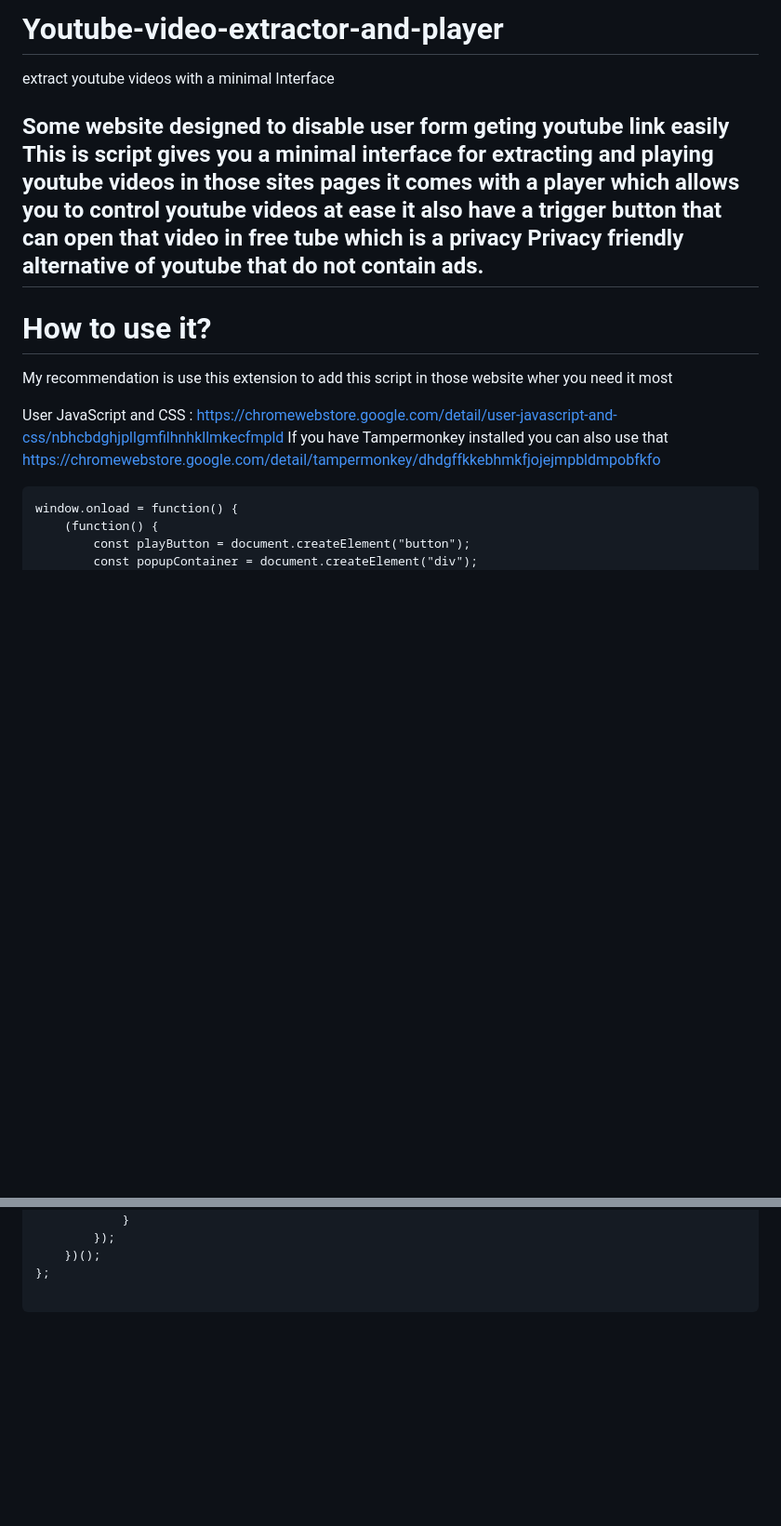
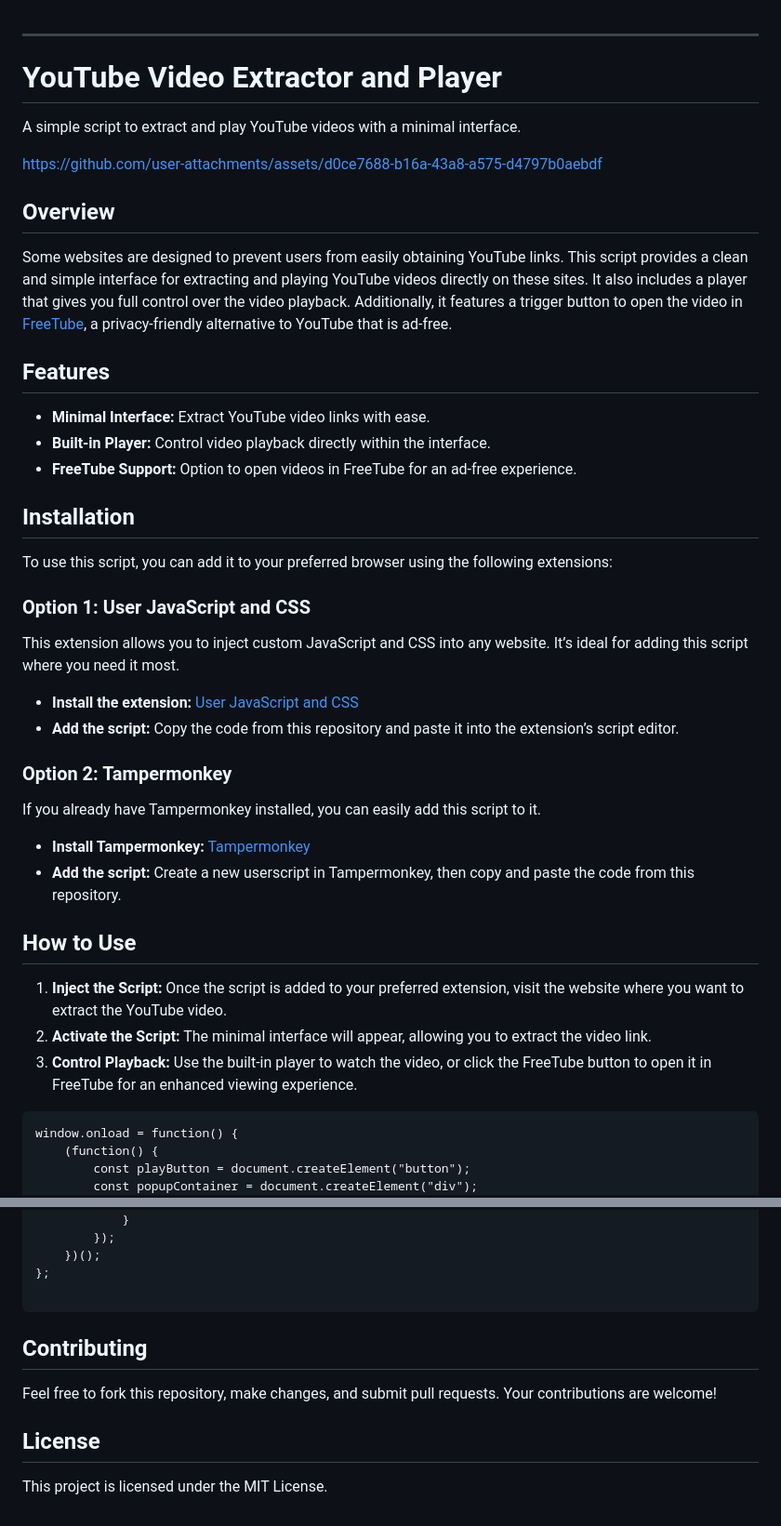
Before and after one commit to ASRumon/Youtube-video-extractor-and-player, a Markdown page: README.md, 2 parts joined by grey strips. Shown at 93% size. Drawn GitHub-style; blank space fills up the shorter version.

````diff
--- a/README.md
+++ b/README.md
@@ -1,14 +1,51 @@
-# Youtube-video-extractor-and-player
-extract youtube videos with a minimal Interface
 
-## Some website designed to disable user form geting youtube link easily This is script gives you a minimal interface for extracting and playing youtube videos in those sites pages it comes with a player which allows you to control youtube videos at ease it also have a trigger button that can open that video in free tube which is a privacy Privacy friendly alternative of youtube that do not contain ads.
 
-# How to use it?
-My recommendation is use this extension to add this script in those website wher you need it most
+---
 
-User JavaScript and CSS : https://chromewebstore.google.com/detail/user-javascript-and-css/nbhcbdghjpllgmfilhnhkllmkecfmpld
-If you have Tampermonkey installed you can also use that
-https://chromewebstore.google.com/detail/tampermonkey/dhdgffkkebhmkfjojejmpbldmpobfkfo
+# YouTube Video Extractor and Player
+
+A simple script to extract and play YouTube videos with a minimal interface.
+
+
+
+
+https://github.com/user-attachments/assets/d0ce7688-b16a-43a8-a575-d4797b0aebdf
+
+
+
+## Overview
+
+Some websites are designed to prevent users from easily obtaining YouTube links. This script provides a clean and simple interface for extracting and playing YouTube videos directly on these sites. It also includes a player that gives you full control over the video playback. Additionally, it features a trigger button to open the video in [FreeTube](https://freetubeapp.io/), a privacy-friendly alternative to YouTube that is ad-free.
+
+## Features
+
+- **Minimal Interface:** Extract YouTube video links with ease.
+- **Built-in Player:** Control video playback directly within the interface.
+- **FreeTube Support:** Option to open videos in FreeTube for an ad-free experience.
+
+## Installation
+
+To use this script, you can add it to your preferred browser using the following extensions:
+
+### Option 1: User JavaScript and CSS
+This extension allows you to inject custom JavaScript and CSS into any website. It’s ideal for adding this script where you need it most.
+
+- **Install the extension:** [User JavaScript and CSS](https://chromewebstore.google.com/detail/user-javascript-and-css/nbhcbdghjpllgmfilhnhkllmkecfmpld)
+- **Add the script:** Copy the code from this repository and paste it into the extension’s script editor.
+
+### Option 2: Tampermonkey
+If you already have Tampermonkey installed, you can easily add this script to it.
+
+- **Install Tampermonkey:** [Tampermonkey](https://chromewebstore.google.com/detail/tampermonkey/dhdgffkkebhmkfjojejmpbldmpobfkfo)
+- **Add the script:** Create a new userscript in Tampermonkey, then copy and paste the code from this repository.
+
+## How to Use
+
+1. **Inject the Script:** Once the script is added to your preferred extension, visit the website where you want to extract the YouTube video.
+2. **Activate the Script:** The minimal interface will appear, allowing you to extract the video link.
+3. **Control Playback:** Use the built-in player to watch the video, or click the FreeTube button to open it in FreeTube for an enhanced viewing experience.
+
+
 
 ```
 window.onload = function() {
@@ -223,3 +260,11 @@ window.onload = function() {
 };
 
 ```
+
+## Contributing
+
+Feel free to fork this repository, make changes, and submit pull requests. Your contributions are welcome!
+
+## License
+
+This project is licensed under the MIT License.
````
